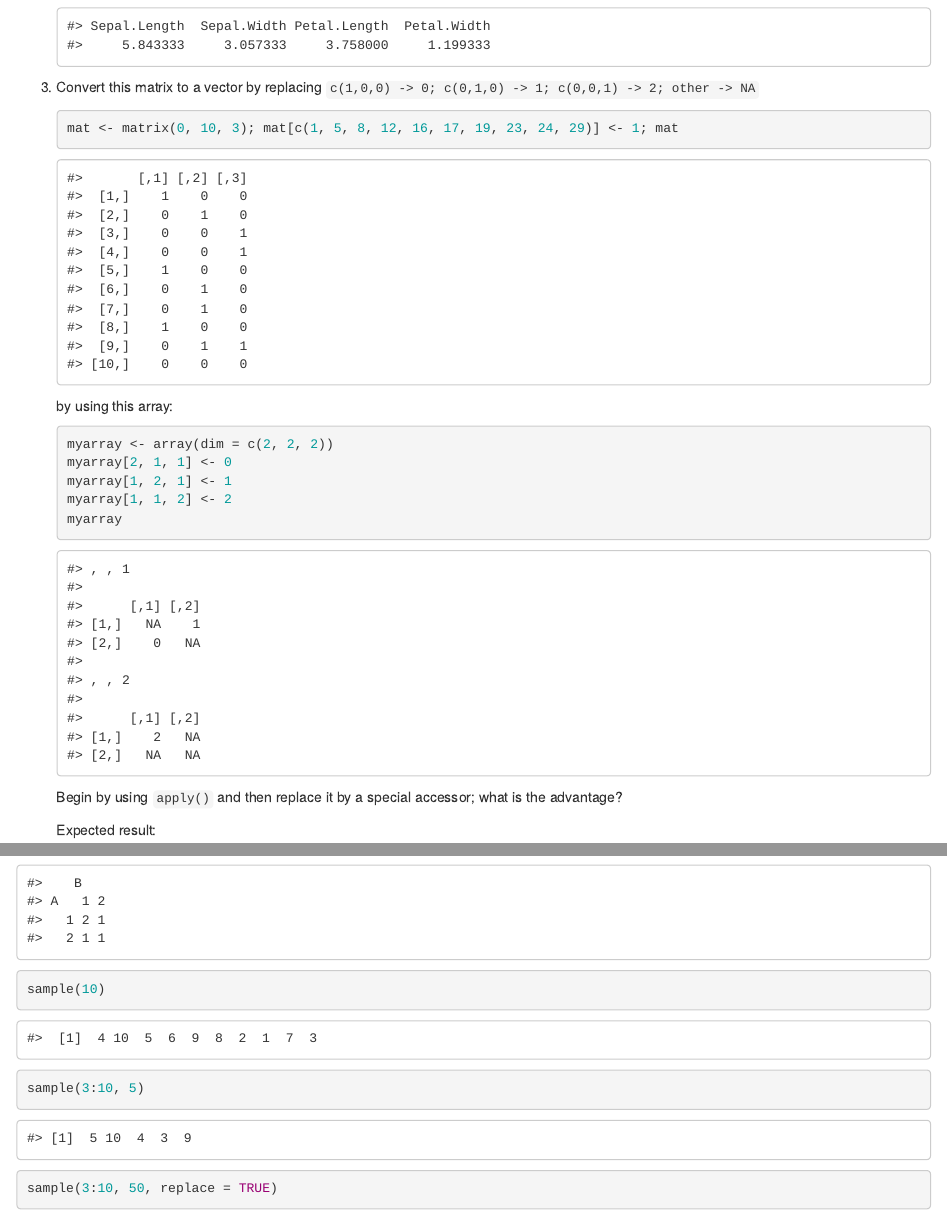
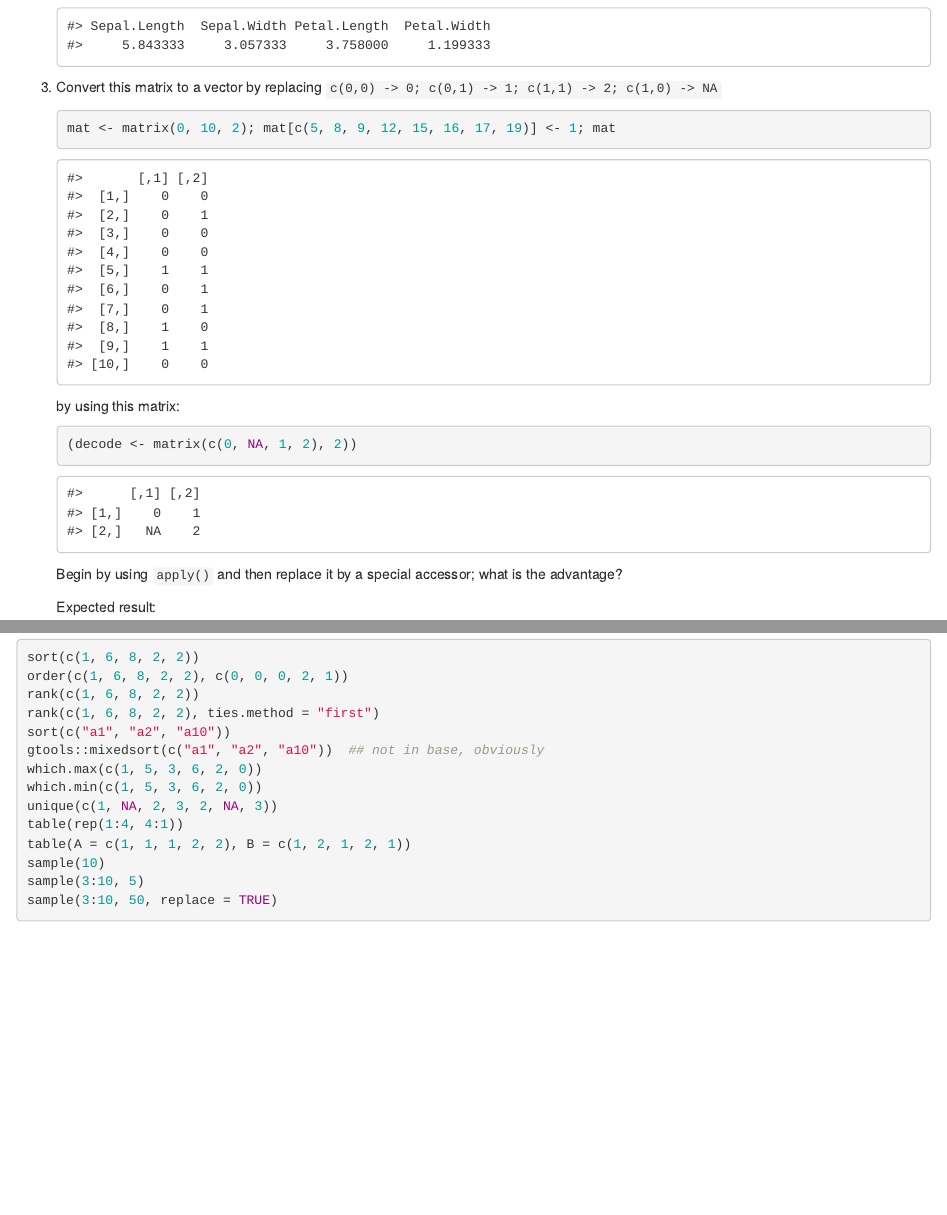
Before and after one commit to privefl/advr38book, an R Markdown document (rprog.Rmd): the page in a window 1100 px wide, from 10290 px down, and a second part further down, joined at a grey line. Rendered offline with R 4.5, knitr and Pandoc, with nearby package versions; drawn as R Markdown's standard HTML page in place of the format the file asks for; code that draws random numbers runs with fixed seeds of ours; some code elsewhere in the file could not run offline.

Commit message:
simplify

````diff
--- a/rprog.Rmd
+++ b/rprog.Rmd
@@ -203,20 +203,16 @@ Just add a comma for every new dimension.
     colMeans(iris[sapply(iris, is.numeric)])
     ```
 
-3. Convert this matrix to a vector by replacing `c(1,0,0) -> 0; c(0,1,0) -> 1; c(0,0,1) -> 2; other -> NA`
+3. Convert this matrix to a vector by replacing `c(0,0) -> 0; c(0,1) -> 1; c(1,1) -> 2; c(1,0) -> NA`
 
     ```{r}
-    mat <- matrix(0, 10, 3); mat[c(1, 5, 8, 12, 16, 17, 19, 23, 24, 29)] <- 1; mat
+    mat <- matrix(0, 10, 2); mat[c(5, 8, 9, 12, 15, 16, 17, 19)] <- 1; mat
     ```
 
-    by using this array:
+    by using this matrix:
 
     ```{r}
-    myarray <- array(dim = c(2, 2, 2))
-    myarray[2, 1, 1] <- 0
-    myarray[1, 2, 1] <- 1
-    myarray[1, 1, 2] <- 2
-    myarray
+    (decode <- matrix(c(0, NA, 1, 2), 2))
     ```
 
     Begin by using `apply()` and then replace it by a special accessor; what is the advantage?
@@ -224,10 +220,6 @@ Just add a comma for every new dimension.
     Expected result:
 
     ```{r, echo=FALSE}
-    decode <- array(dim = c(3, 3, 3))
-    decode[2, 1, 1] <- 0
-    decode[1, 2, 1] <- 1
-    decode[1, 1, 2] <- 2
     decode[mat + 1]
     ```
 
````
Also changed, not shown: docs/search_index.json, 1 other file.
